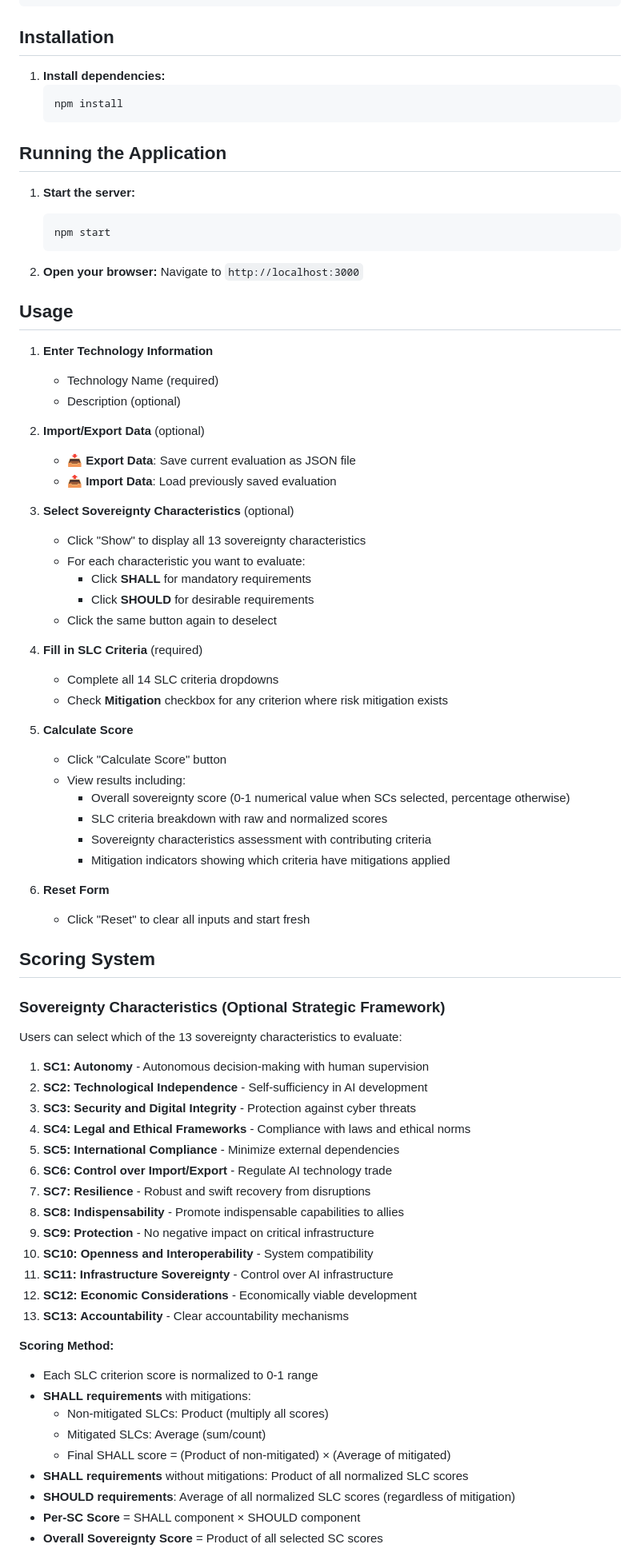
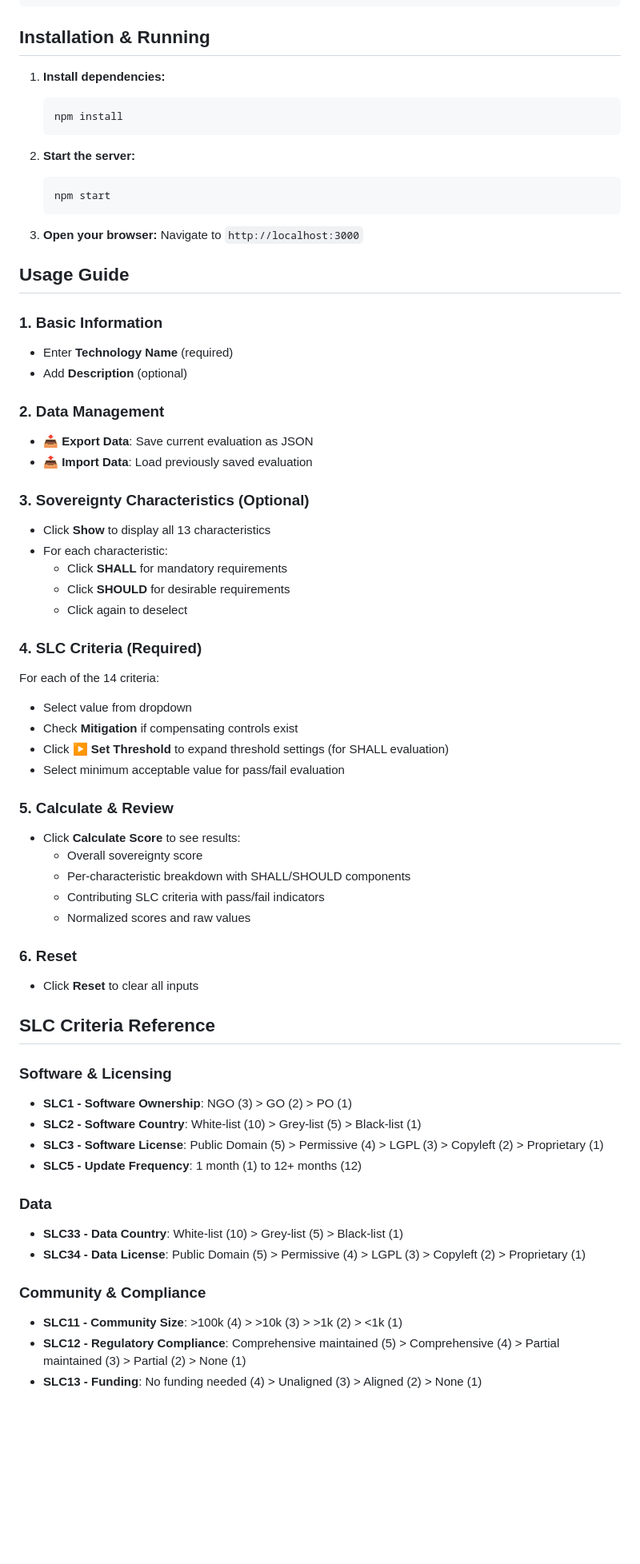
Before and after one commit to donikv/SovereigntyWebApp, a Markdown page: README.md, the part around the change printed below. Shown: that part at 80% size. GitHub-like rendering; blank space fills up the shorter version.

````diff
--- a/README.md
+++ b/README.md
@@ -61,82 +119,69 @@ SoveregnityWebApp/
 └── README.md                  # This file
 ```
 
-## Installation
+## Installation & Running
 
 1. **Install dependencies:**
    ```bash
    npm install
    ```
 
-## Running the Application
-
-1. **Start the server:**
+2. **Start the server:**
    ```bash
    npm start
    ```
 
-2. **Open your browser:**
+3. **Open your browser:**
    Navigate to `http://localhost:3000`
 
-## Usage
+## Usage Guide
 
-1. **Enter Technology Information**
-   - Technology Name (required)
-   - Description (optional)
+### 1. Basic Information
+- Enter **Technology Name** (required)
+- Add **Description** (optional)
 
-2. **Import/Export Data** (optional)
-   - 📥 **Export Data**: Save current evaluation as JSON file
-   - 📤 **Import Data**: Load previously saved evaluation
+### 2. Data Management
+- **📥 Export Data**: Save current evaluation as JSON
+- **📤 Import Data**: Load previously saved evaluation
 
-3. **Select Sovereignty Characteristics** (optional)
-   - Click "Show" to display all 13 sovereignty characteristics
-   - For each characteristic you want to evaluate:
-     - Click **SHALL** for mandatory requirements
-     - Click **SHOULD** for desirable requirements
-   - Click the same button again to deselect
+### 3. Sovereignty Characteristics (Optional)
+- Click **Show** to display all 13 characteristics
+- For each characteristic:
+  - Click **SHALL** for mandatory requirements
+  - Click **SHOULD** for desirable requirements
+  - Click again to deselect
 
-4. **Fill in SLC Criteria** (required)
-   - Complete all 14 SLC criteria dropdowns
-   - Check **Mitigation** checkbox for any criterion where risk mitigation exists
+### 4. SLC Criteria (Required)
+For each of the 14 criteria:
+- Select value from dropdown
+- Check **Mitigation** if compensating controls exist
+- Click **▶ Set Threshold** to expand threshold settings (for SHALL evaluation)
+- Select minimum acceptable value for pass/fail evaluation
 
-5. **Calculate Score**
-   - Click "Calculate Score" button
-   - View results including:
-     - Overall sovereignty score (0-1 numerical value when SCs selected, percentage otherwise)
-     - SLC criteria breakdown with raw and normalized scores
-     - Sovereignty characteristics assessment with contributing criteria
-     - Mitigation indicators showing which criteria have mitigations applied
+### 5. Calculate & Review
+- Click **Calculate Score** to see results:
+  - Overall sovereignty score
+  - Per-characteristic breakdown with SHALL/SHOULD components
+  - Contributing SLC criteria with pass/fail indicators
+  - Normalized scores and raw values
 
-6. **Reset Form**
-   - Click "Reset" to clear all inputs and start fresh
+### 6. Reset
+- Click **Reset** to clear all inputs
 
-## Scoring System
+## SLC Criteria Reference
 
-### Sovereignty Characteristics (Optional Strategic Framework)
-Users can select which of the 13 sovereignty characteristics to evaluate:
+### Software & Licensing
+- **SLC1 - Software Ownership**: NGO (3) > GO (2) > PO (1)
+- **SLC2 - Software Country**: White-list (10) > Grey-list (5) > Black-list (1)
+- **SLC3 - Software License**: Public Domain (5) > Permissive (4) > LGPL (3) > Copyleft (2) > Proprietary (1)
+- **SLC5 - Update Frequency**: 1 month (1) to 12+ months (12)
 
-1. **SC1: Autonomy** - Autonomous decision-making with human supervision
-2. **SC2: Technological Independence** - Self-sufficiency in AI development
-3. **SC3: Security and Digital Integrity** - Protection against cyber threats
-4. **SC4: Legal and Ethical Frameworks** - Compliance with laws and ethical norms
-5. **SC5: International Compliance** - Minimize external dependencies
-6. **SC6: Control over Import/Export** - Regulate AI technology trade
-7. **SC7: Resilience** - Robust and swift recovery from disruptions
-8. **SC8: Indispensability** - Promote indispensable capabilities to allies
-9. **SC9: Protection** - No negative impact on critical infrastructure
-10. **SC10: Openness and Interoperability** - System compatibility
-11. **SC11: Infrastructure Sovereignty** - Control over AI infrastructure
-12. **SC12: Economic Considerations** - Economically viable development
-13. **SC13: Accountability** - Clear accountability mechanisms
+### Data
+- **SLC33 - Data Country**: White-list (10) > Grey-list (5) > Black-list (1)
+- **SLC34 - Data License**: Public Domain (5) > Permissive (4) > LGPL (3) > Copyleft (2) > Proprietary (1)
 
-**Scoring Method:**
-- Each SLC criterion score is normalized to 0-1 range
-- **SHALL requirements** with mitigations:
-  - Non-mitigated SLCs: Product (multiply all scores)
-  - Mitigated SLCs: Average (sum/count)
-  - Final SHALL score = (Product of non-mitigated) × (Average of mitigated)
-- **SHALL requirements** without mitigations: Product of all normalized SLC scores
-- **SHOULD requirements**: Average of all normalized SLC scores (regardless of mitigation)
-- **Per-SC Score** = SHALL component × SHOULD component
-- **Overall Sovereignty Score** = Product of all selected SC scores
+### Community & Compliance
+- **SLC11 - Community Size**: >100k (4) > >10k (3) > >1k (2) > <1k (1)
+- **SLC12 - Regulatory Compliance**: Comprehensive maintained (5) > Comprehensive (4) > Partial maintained (3) > Partial (2) > None (1)
+- **SLC13 - Funding**: No funding needed (4) > Unaligned (3) > Aligned (2) > None (1)
 
````
Also changed, not shown: other parts of README.md (+125 -143 lines).
